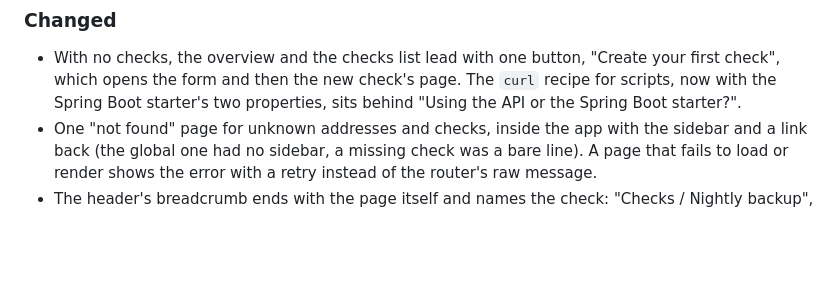
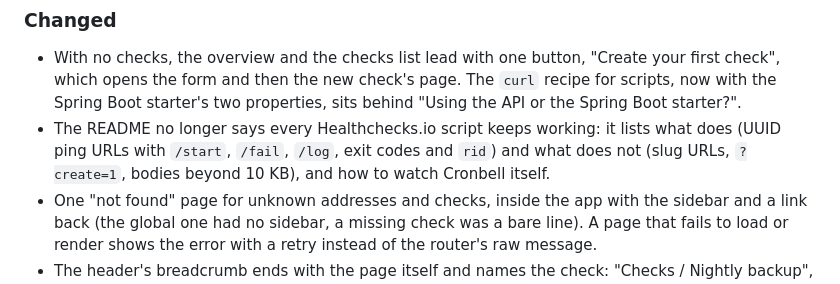
Before and after one commit to steelreed/cronbell, a Markdown page: CHANGELOG.md, the part around the change. Rendered like a GitHub page; blank space fills up the shorter version.

```diff
--- a/CHANGELOG.md
+++ b/CHANGELOG.md
@@ -22,6 +22,9 @@ All notable changes to Cronbell are listed here. The format follows
   check", which opens the form and then the new check's page. The `curl` recipe for scripts, now
   with the Spring Boot starter's two properties, sits behind "Using the API or the Spring Boot
   starter?".
+- The README no longer says every Healthchecks.io script keeps working: it lists what does (UUID
+  ping URLs with `/start`, `/fail`, `/log`, exit codes and `rid`) and what does not (slug URLs,
+  `?create=1`, bodies beyond 10 KB), and how to watch Cronbell itself.
 - One "not found" page for unknown addresses and checks, inside the app with the sidebar and a
   link back (the global one had no sidebar, a missing check was a bare line). A page that fails to
   load or render shows the error with a retry instead of the router's raw message.
```
Also changed, not shown: DESIGN.md (+2 -1 lines), README.md (+7 -2 lines).
